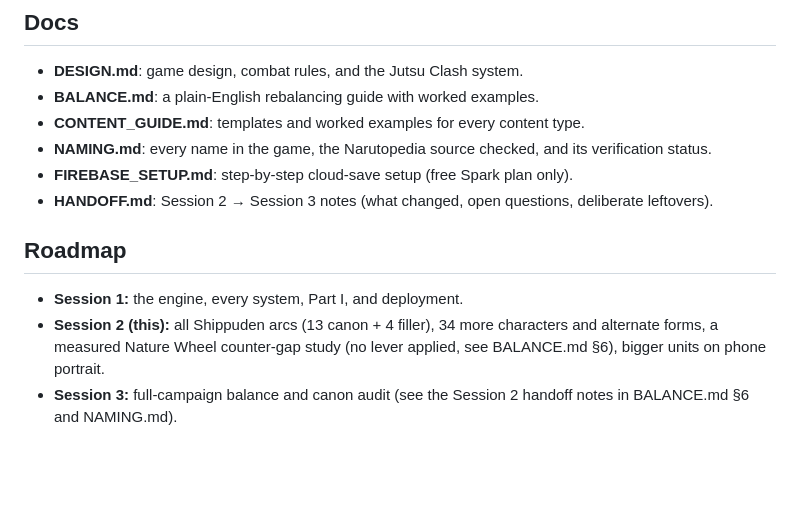
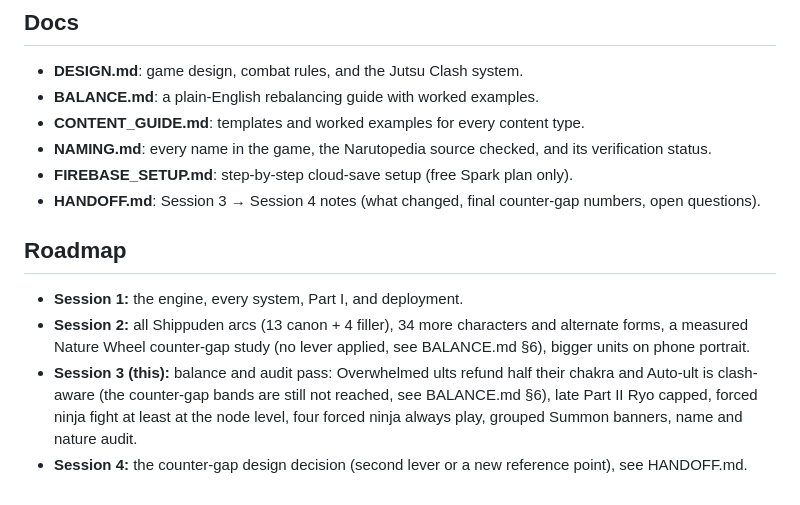
Before and after one commit to DyGoMa/shinobi-auto-battler, a Markdown page: README.md, the part around the change. Rendered like a GitHub page; blank space fills up the shorter version.

Commit message:
HANDOFF.md: Session 3 to Session 4 notes; README roadmap
Co-Authored-By: Claude Opus 5.5 <noreply@anthropic.com>

```diff
--- a/README.md
+++ b/README.md
@@ -69,9 +69,10 @@ firestore.rules
 * **CONTENT_GUIDE.md**: templates and worked examples for every content type.
 * **NAMING.md**: every name in the game, the Narutopedia source checked, and its verification status.
 * **FIREBASE_SETUP.md**: step-by-step cloud-save setup (free Spark plan only).
-* **HANDOFF.md**: Session 2 → Session 3 notes (what changed, open questions, deliberate leftovers).
+* **HANDOFF.md**: Session 3 → Session 4 notes (what changed, final counter-gap numbers, open questions).
 
 ## Roadmap
 * **Session 1:** the engine, every system, Part I, and deployment.
-* **Session 2 (this):** all Shippuden arcs (13 canon + 4 filler), 34 more characters and alternate forms, a measured Nature Wheel counter-gap study (no lever applied, see BALANCE.md §6), bigger units on phone portrait.
-* **Session 3:** full-campaign balance and canon audit (see the Session 2 handoff notes in BALANCE.md §6 and NAMING.md).
+* **Session 2:** all Shippuden arcs (13 canon + 4 filler), 34 more characters and alternate forms, a measured Nature Wheel counter-gap study (no lever applied, see BALANCE.md §6), bigger units on phone portrait.
+* **Session 3 (this):** balance and audit pass: Overwhelmed ults refund half their chakra and Auto-ult is clash-aware (the counter-gap bands are still not reached, see BALANCE.md §6), late Part II Ryo capped, forced ninja fight at least at the node level, four forced ninja always play, grouped Summon banners, name and nature audit.
+* **Session 4:** the counter-gap design decision (second lever or a new reference point), see HANDOFF.md.
```
Also changed, not shown: DESIGN.md (+1 -1 lines), HANDOFF.md (+40 -35 lines).
